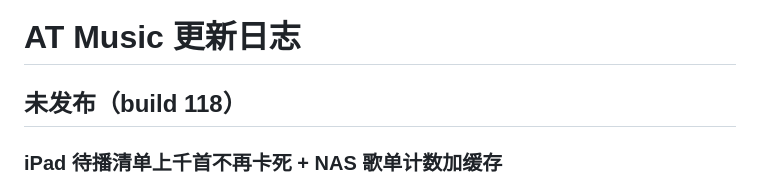
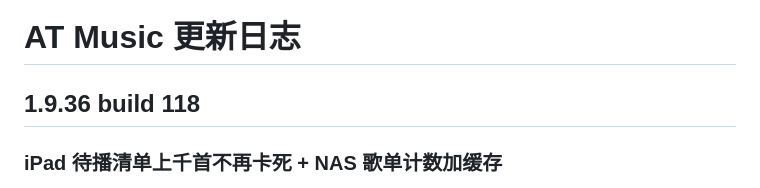
Before and after one commit to ashoru/AT-Music, a Markdown page: CHANGELOG.md, the part around the change. Drawn GitHub-style.

Commit message:
docs: CHANGELOG 118 定稿

```diff
--- a/CHANGELOG.md
+++ b/CHANGELOG.md
@@ -1,6 +1,6 @@
 # AT Music 更新日志
 
-## 未发布（build 118）
+## 1.9.36 build 118
 
 ### iPad 待播清单上千首不再卡死 + NAS 歌单计数加缓存
 - **iPad 待播清单卡顿根因**：iPad 播放页的待播清单用的是普通纵向堆叠容器，会把队列里每一首歌的行（连同各自的封面加载器）一次性全部建出来——队列几十首感觉不到，上千首时光建行就卡死，滑动更是寸步难行（手机端待播页用的是懒加载列表，所以没这问题）。现在改为懒加载堆叠：只建屏幕附近的行，滑到哪建到哪；同时修了同一首歌在队列里出现多次时行身份重复的问题。
```
